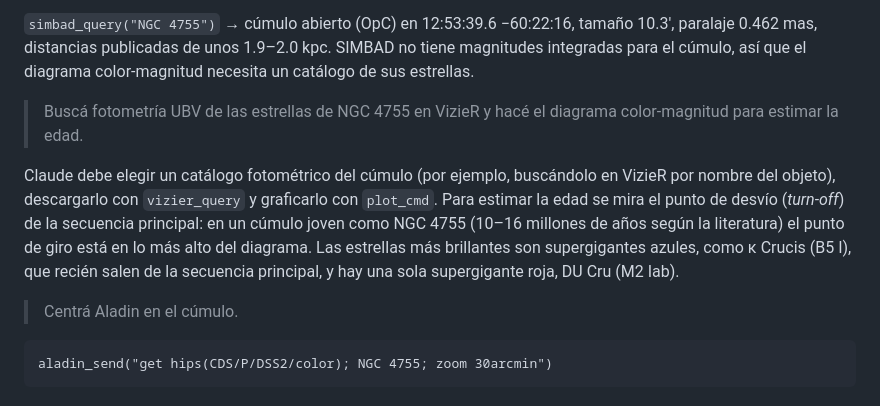
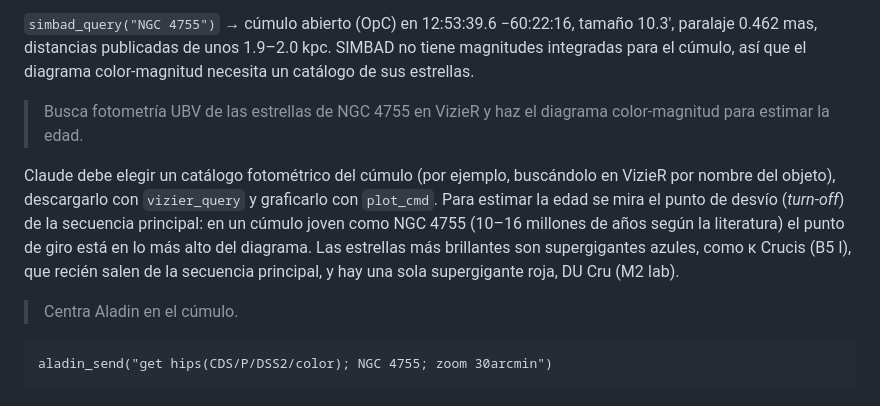
Before and after one commit to sebastianvelace/aladin-mcp, a Markdown page: README.md, the part around one of its changes. GitHub-like rendering.

````diff
--- a/README.md
+++ b/README.md
@@ -167,7 +167,7 @@ paralaje 0.462 mas, distancias publicadas de unos 1.9–2.0 kpc. SIMBAD no tiene
 integradas para el cúmulo, así que el diagrama color-magnitud necesita un catálogo de sus
 estrellas.
 
-> Buscá fotometría UBV de las estrellas de NGC 4755 en VizieR y hacé el diagrama
+> Busca fotometría UBV de las estrellas de NGC 4755 en VizieR y haz el diagrama
 > color-magnitud para estimar la edad.
 
 Claude debe elegir un catálogo fotométrico del cúmulo (por ejemplo, buscándolo en VizieR por
@@ -177,7 +177,7 @@ como NGC 4755 (10–16 millones de años según la literatura) el punto de giro
 del diagrama. Las estrellas más brillantes son supergigantes azules, como κ Crucis (B5 I), que
 recién salen de la secuencia principal, y hay una sola supergigante roja, DU Cru (M2 Iab).
 
-> Centrá Aladin en el cúmulo.
+> Centra Aladin en el cúmulo.
 
 ```
 aladin_send("get hips(CDS/P/DSS2/color); NGC 4755; zoom 30arcmin")
````
Also changed, not shown: other parts of README.md (+26 -26 lines).
